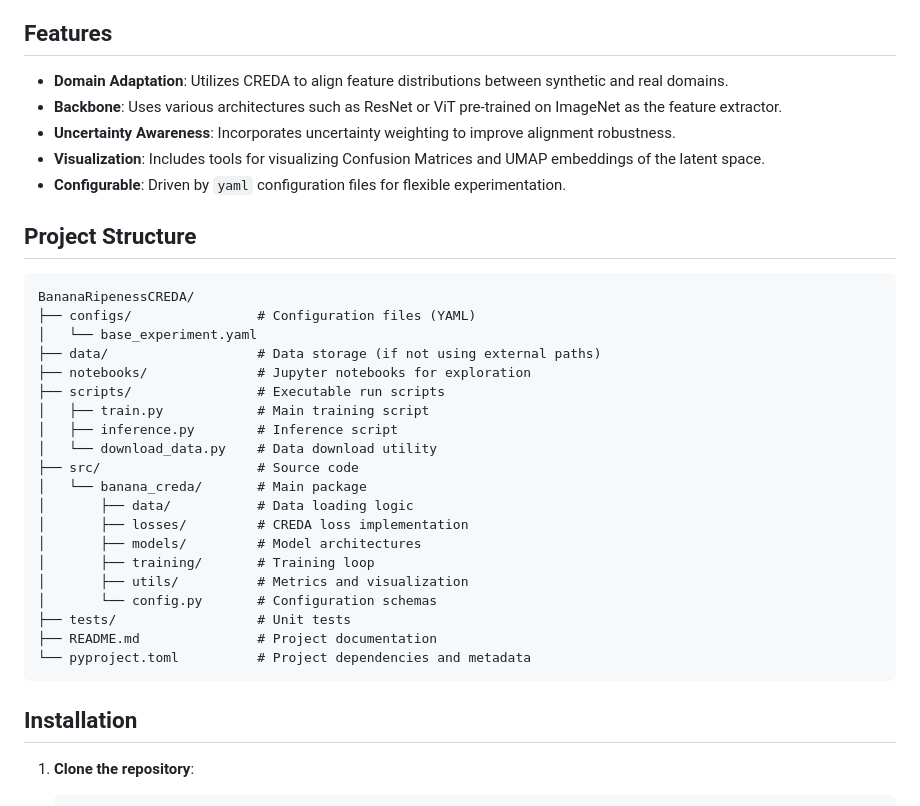
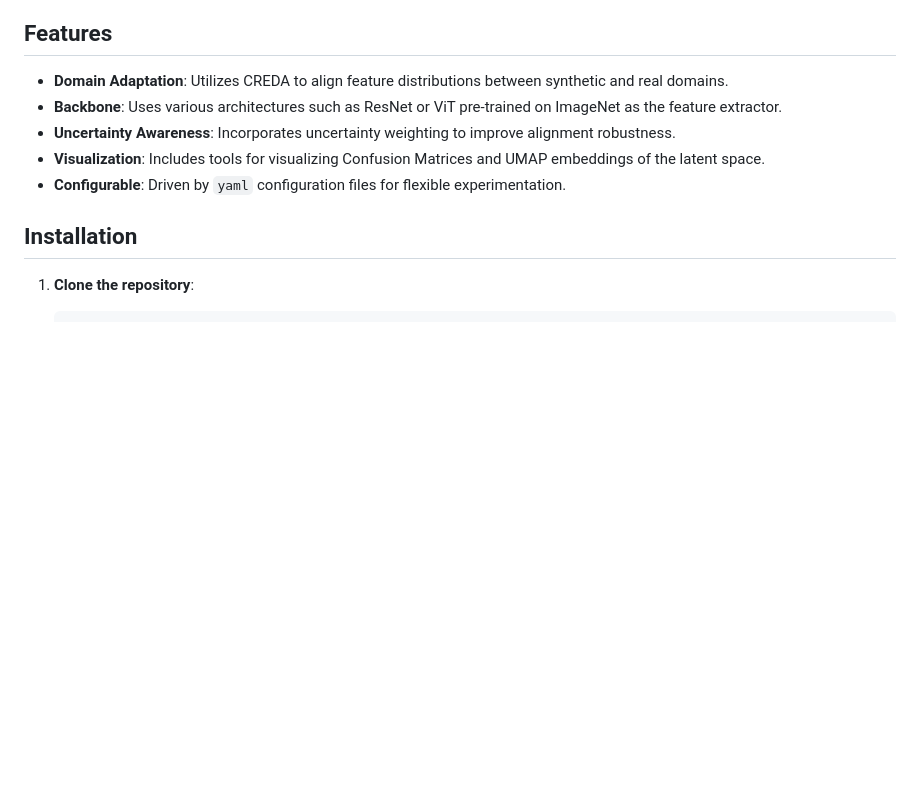
Before and after one commit to UN-GCPDS/BananaRipenessCREDA, a Markdown page: README.md, the part around the change. GitHub-like rendering; blank space fills up the shorter version.

````diff
--- a/README.md
+++ b/README.md
@@ -16,31 +16,6 @@ This project implements a Domain Adaptation approach for classifying banana ripe
 - **Uncertainty Awareness**: Incorporates uncertainty weighting to improve alignment robustness.
 - **Visualization**: Includes tools for visualizing Confusion Matrices and UMAP embeddings of the latent space.
 - **Configurable**: Driven by `yaml` configuration files for flexible experimentation.
-
-## Project Structure
-
-```
-BananaRipenessCREDA/
-├── configs/                # Configuration files (YAML)
-│   └── base_experiment.yaml
-├── data/                   # Data storage (if not using external paths)
-├── notebooks/              # Jupyter notebooks for exploration
-├── scripts/                # Executable run scripts
-│   ├── train.py            # Main training script
-│   ├── inference.py        # Inference script
-│   └── download_data.py    # Data download utility
-├── src/                    # Source code
-│   └── banana_creda/       # Main package
-│       ├── data/           # Data loading logic
-│       ├── losses/         # CREDA loss implementation
-│       ├── models/         # Model architectures
-│       ├── training/       # Training loop
-│       ├── utils/          # Metrics and visualization
-│       └── config.py       # Configuration schemas
-├── tests/                  # Unit tests
-├── README.md               # Project documentation
-└── pyproject.toml          # Project dependencies and metadata
-```
 
 ## Installation
 
````
